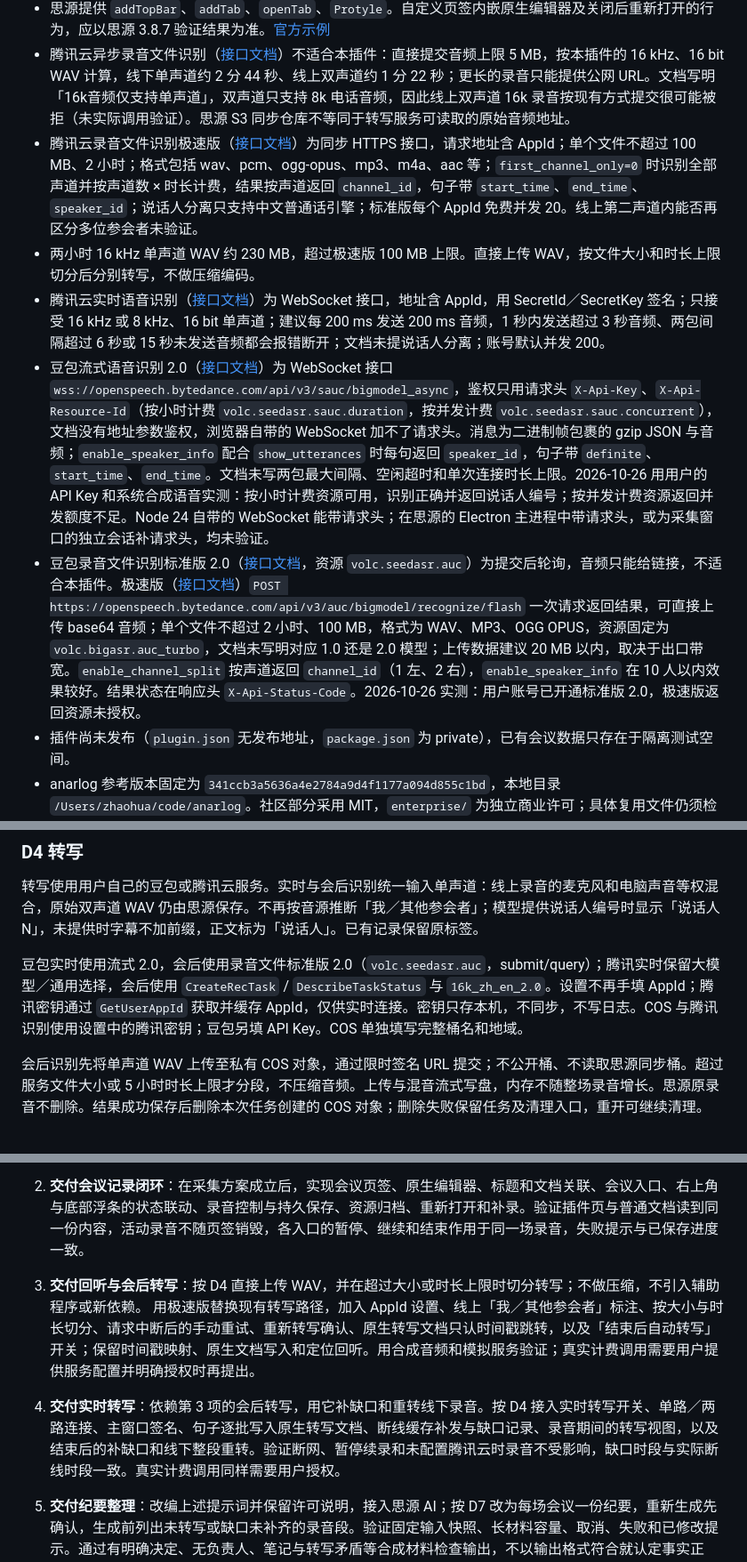
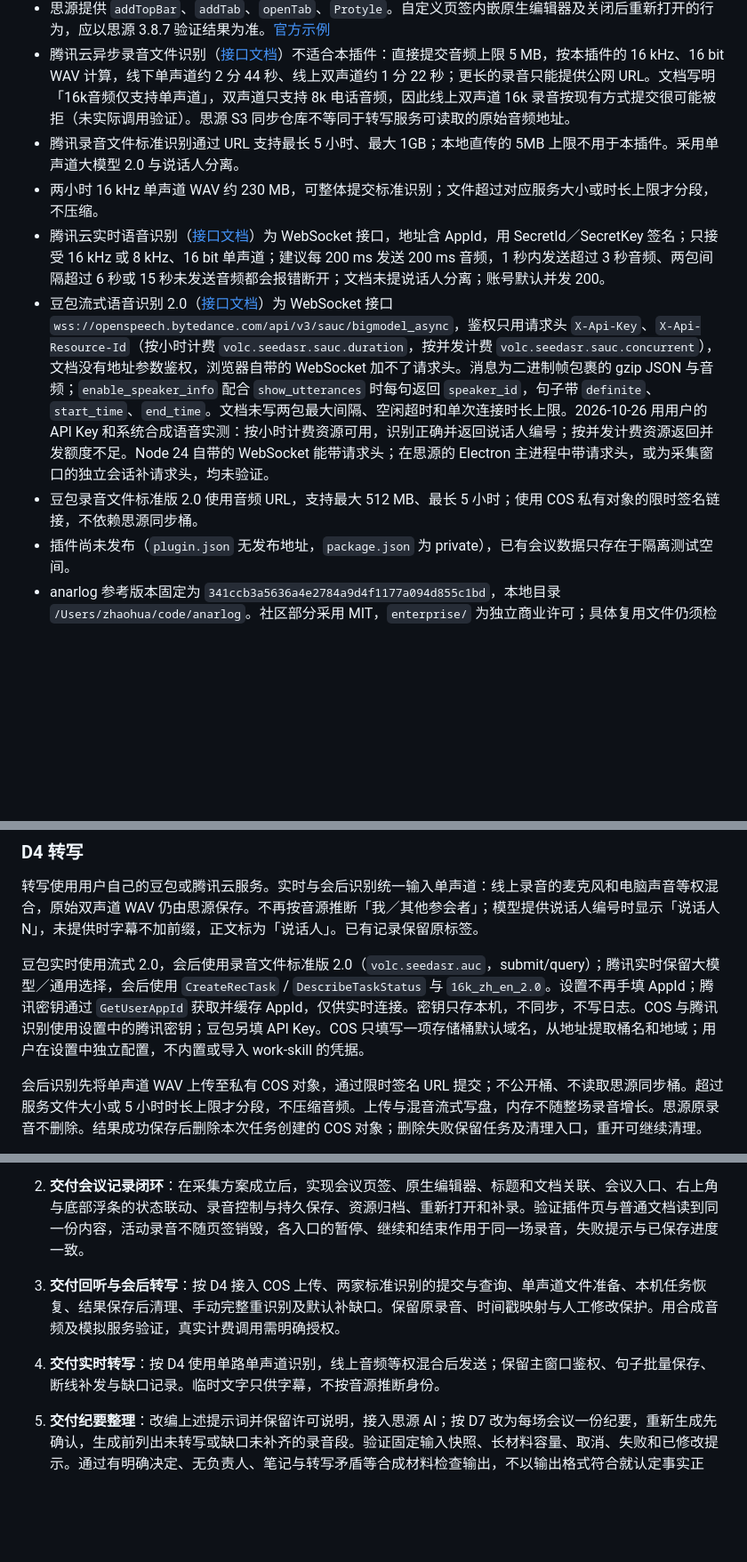
Before and after one commit to enhay/siyuan-meeting, a Markdown page: docs/plans/2026-10-26-思源会议录音插件.md, 3 parts joined by grey strips. Shown at 89% size. Rendered like a GitHub page; blank space fills up the shorter version.

```diff
--- a/docs/plans/2026-10-26-思源会议录音插件.md
+++ b/docs/plans/2026-10-26-思源会议录音插件.md
@@ -15,11 +15,11 @@
 - Electron 提供系统音频 loopback；Mac 使用 CoreAudio Tap 的路径需要相应系统权限，创建音轨成功不证明实际有采样数据。参考 [Electron desktopCapturer](https://www.electronjs.org/docs/latest/api/desktop-capturer)。Windows 11 与 macOS 27 的实际双路采集、设备切换和长时间稳定性必须在目标设备验证。
 - 思源提供 `addTopBar`、`addTab`、`openTab`、`Protyle`。自定义页签内嵌原生编辑器及关闭后重新打开的行为，应以思源 3.8.7 验证结果为准。[官方示例](https://github.com/siyuan-note/plugin-sample/blob/main/src/index.ts)
 - 腾讯云异步录音文件识别（[接口文档](https://cloud.tencent.com/document/product/1093/37823)）不适合本插件：直接提交音频上限 5 MB，按本插件的 16 kHz、16 bit WAV 计算，线下单声道约 2 分 44 秒、线上双声道约 1 分 22 秒；更长的录音只能提供公网 URL。文档写明「16k音频仅支持单声道」，双声道只支持 8k 电话音频，因此线上双声道 16k 录音按现有方式提交很可能被拒（未实际调用验证）。思源 S3 同步仓库不等同于转写服务可读取的原始音频地址。
-- 腾讯云录音文件识别极速版（[接口文档](https://cloud.tencent.com/document/product/1093/52097)）为同步 HTTPS 接口，请求地址含 AppId；单个文件不超过 100 MB、2 小时；格式包括 wav、pcm、ogg-opus、mp3、m4a、aac 等；`first_channel_only=0` 时识别全部声道并按声道数 × 时长计费，结果按声道返回 `channel_id`，句子带 `start_time`、`end_time`、`speaker_id`；说话人分离只支持中文普通话引擎；标准版每个 AppId 免费并发 20。线上第二声道内能否再区分多位参会者未验证。
-- 两小时 16 kHz 单声道 WAV 约 230 MB，超过极速版 100 MB 上限。直接上传 WAV，按文件大小和时长上限切分后分别转写，不做压缩编码。
+- 腾讯录音文件标准识别通过 URL 支持最长 5 小时、最大 1GB；本地直传的 5MB 上限不用于本插件。采用单声道大模型 2.0 与说话人分离。
+- 两小时 16 kHz 单声道 WAV 约 230 MB，可整体提交标准识别；文件超过对应服务大小或时长上限才分段，不压缩。
 - 腾讯云实时语音识别（[接口文档](https://cloud.tencent.com/document/product/1093/48982)）为 WebSocket 接口，地址含 AppId，用 SecretId／SecretKey 签名；只接受 16 kHz 或 8 kHz、16 bit 单声道；建议每 200 ms 发送 200 ms 音频，1 秒内发送超过 3 秒音频、两包间隔超过 6 秒或 15 秒未发送音频都会报错断开；文档未提说话人分离；账号默认并发 200。
 - 豆包流式语音识别 2.0（[接口文档](https://docs.volcengine.com/docs/DoubaoVoice/bidirectional-streaming-automatic-speech-recognition-websocket?lang=zh)）为 WebSocket 接口 `wss://openspeech.bytedance.com/api/v3/sauc/bigmodel_async`，鉴权只用请求头 `X-Api-Key`、`X-Api-Resource-Id`（按小时计费 `volc.seedasr.sauc.duration`，按并发计费 `volc.seedasr.sauc.concurrent`），文档没有地址参数鉴权，浏览器自带的 WebSocket 加不了请求头。消息为二进制帧包裹的 gzip JSON 与音频；`enable_speaker_info` 配合 `show_utterances` 时每句返回 `speaker_id`，句子带 `definite`、`start_time`、`end_time`。文档未写两包最大间隔、空闲超时和单次连接时长上限。2026-10-26 用用户的 API Key 和系统合成语音实测：按小时计费资源可用，识别正确并返回说话人编号；按并发计费资源返回并发额度不足。Node 24 自带的 WebSocket 能带请求头；在思源的 Electron 主进程中带请求头，或为采集窗口的独立会话补请求头，均未验证。
-- 豆包录音文件识别标准版 2.0（[接口文档](https://docs.volcengine.com/docs/DoubaoVoice/task-submission-http-1?lang=zh)，资源 `volc.seedasr.auc`）为提交后轮询，音频只能给链接，不适合本插件。极速版（[接口文档](https://www.volcengine.com/docs/6561/1631584)）`POST https://openspeech.bytedance.com/api/v3/auc/bigmodel/recognize/flash` 一次请求返回结果，可直接上传 base64 音频；单个文件不超过 2 小时、100 MB，格式为 WAV、MP3、OGG OPUS，资源固定为 `volc.bigasr.auc_turbo`，文档未写明对应 1.0 还是 2.0 模型；上传数据建议 20 MB 以内，取决于出口带宽。`enable_channel_split` 按声道返回 `channel_id`（1 左、2 右），`enable_speaker_info` 在 10 人以内效果较好。结果状态在响应头 `X-Api-Status-Code`。2026-10-26 实测：用户账号已开通标准版 2.0，极速版返回资源未授权。
+- 豆包录音文件标准版 2.0 使用音频 URL，支持最大 512 MB、最长 5 小时；使用 COS 私有对象的限时签名链接，不依赖思源同步桶。
 - 插件尚未发布（`plugin.json` 无发布地址，`package.json` 为 private），已有会议数据只存在于隔离测试空间。
 - anarlog 参考版本固定为 `341ccb3a5636a4e2784a9d4f1177a094d855c1bd`，本地目录 `/Users/zhaohua/code/anarlog`。社区部分采用 MIT，`enterprise/` 为独立商业许可；具体复用文件仍须检查最近的许可证与第三方声明。
 
@@ -58,7 +58,7 @@
 
 转写使用用户自己的豆包或腾讯云服务。实时与会后识别统一输入单声道：线上录音的麦克风和电脑声音等权混合，原始双声道 WAV 仍由思源保存。不再按音源推断「我／其他参会者」；模型提供说话人编号时显示「说话人 N」，未提供时字幕不加前缀，正文标为「说话人」。已有记录保留原标签。
 
-豆包实时使用流式 2.0，会后使用录音文件标准版 2.0（`volc.seedasr.auc`，submit/query）；腾讯实时保留大模型／通用选择，会后使用 `CreateRecTask` / `DescribeTaskStatus` 与 `16k_zh_en_2.0`。设置不再手填 AppId；腾讯密钥通过 `GetUserAppId` 获取并缓存 AppId，仅供实时连接。密钥只存本机，不同步，不写日志。COS 与腾讯识别使用设置中的腾讯密钥；豆包另填 API Key。COS 单独填写完整桶名和地域。
+豆包实时使用流式 2.0，会后使用录音文件标准版 2.0（`volc.seedasr.auc`，submit/query）；腾讯实时保留大模型／通用选择，会后使用 `CreateRecTask` / `DescribeTaskStatus` 与 `16k_zh_en_2.0`。设置不再手填 AppId；腾讯密钥通过 `GetUserAppId` 获取并缓存 AppId，仅供实时连接。密钥只存本机，不同步，不写日志。COS 与腾讯识别使用设置中的腾讯密钥；豆包另填 API Key。COS 只填写一项存储桶默认域名，从地址提取桶名和地域；用户在设置中独立配置，不内置或导入 work-skill 的凭据。
 
 会后识别先将单声道 WAV 上传至私有 COS 对象，通过限时签名 URL 提交；不公开桶、不读取思源同步桶。超过服务文件大小或 5 小时时长上限才分段，不压缩音频。上传与混音流式写盘，内存不随整场录音增长。思源原录音不删除。结果成功保存后删除本次任务创建的 COS 对象；删除失败保留任务及清理入口，重开可继续清理。
 
@@ -120,8 +120,8 @@ Windows 与 macOS 均为正式支持平台，使用同一份插件包；思源
 
 1. **验证目标平台采集与恢复**：在隔离工作空间和合成数据下，验证右上角入口、Electron 调用边界、麦克风与系统音频分别有真实数据；使用耳机确认双方声音，不依赖外放串音。验证独立浮窗能在切换应用后保持可见且不抢焦点，并检查最小化思源、全屏会议、Mac 空间切换和多显示器下的可见性及屏幕边界；不把置顶标志等同于所有场景可见。进一步验证暂停续录、两小时录制、切换文档、关闭页签、设备切换和异常退出后已保存内容恢复。按 Windows 11/macOS 27 分别记录结果；不把一端结果外推到另一端。本阶段任何核心能力失败，先回报证据，不扩建其余产品功能。
 2. **交付会议记录闭环**：在采集方案成立后，实现会议页签、原生编辑器、标题和文档关联、会议入口、右上角与底部浮条的状态联动、录音控制与持久保存、资源归档、重新打开和补录。验证插件页与普通文档读到同一份内容，活动录音不随页签销毁，各入口的暂停、继续和结束作用于同一场录音，失败提示与已保存进度一致。
-3. **交付回听与会后转写**：按 D4 直接上传 WAV，并在超过大小或时长上限时切分转写；不做压缩，不引入辅助程序或新依赖。 用极速版替换现有转写路径，加入 AppId 设置、线上「我／其他参会者」标注、按大小与时长切分、请求中断后的手动重试、重新转写确认、原生转写文档只认时间戳跳转，以及「结束后自动转写」开关；保留时间戳映射、原生文档写入和定位回听。用合成音频和模拟服务验证；真实计费调用需要用户提供服务配置并明确授权时再提出。
-4. **交付实时转写**：依赖第 3 项的会后转写，用它补缺口和重转线下录音。按 D4 接入实时转写开关、单路／两路连接、主窗口签名、句子逐批写入原生转写文档、断线缓存补发与缺口记录、录音期间的转写视图，以及结束后的补缺口和线下整段重转。验证断网、暂停续录和未配置腾讯云时录音不受影响，缺口时段与实际断线时段一致。真实计费调用同样需要用户授权。
+3. **交付回听与会后转写**：按 D4 接入 COS 上传、两家标准识别的提交与查询、单声道文件准备、本机任务恢复、结果保存后清理、手动完整重识别及默认补缺口。保留原录音、时间戳映射与人工修改保护。用合成音频及模拟服务验证，真实计费调用需明确授权。
+4. **交付实时转写**：按 D4 使用单路单声道识别，线上音频等权混合后发送；保留主窗口鉴权、句子批量保存、断线补发与缺口记录。临时文字只供字幕，不按音源推断身份。
 5. **交付纪要整理**：改编上述提示词并保留许可说明，接入思源 AI；按 D7 改为每场会议一份纪要，重新生成先确认，生成前列出未转写或缺口未补齐的录音段。验证固定输入快照、长材料容量、取消、失败和已修改提示。通过有明确决定、无负责人、笔记与转写矛盾等合成材料检查输出，不以输出格式符合就认定事实正确。
 6. **打包与使用验证**：运行实现所需的类型、构建和业务状态检查；按 D8 对全部用户可见文案和使用说明逐条审查并修正；交付 Windows/macOS 插件包及操作说明。真实设备的录音权限、双方声音、实时转写、回听和两小时稳定性分别验收；普通非浏览器检查先完成，浏览器或截图验证需用户明确要求。不安装依赖、推送或发布。
 
```
Also changed, not shown: other parts of docs/plans/2026-10-26-思源会议录音插件.md (+2 -2 lines), docs/design.md (+2 -2 lines).
